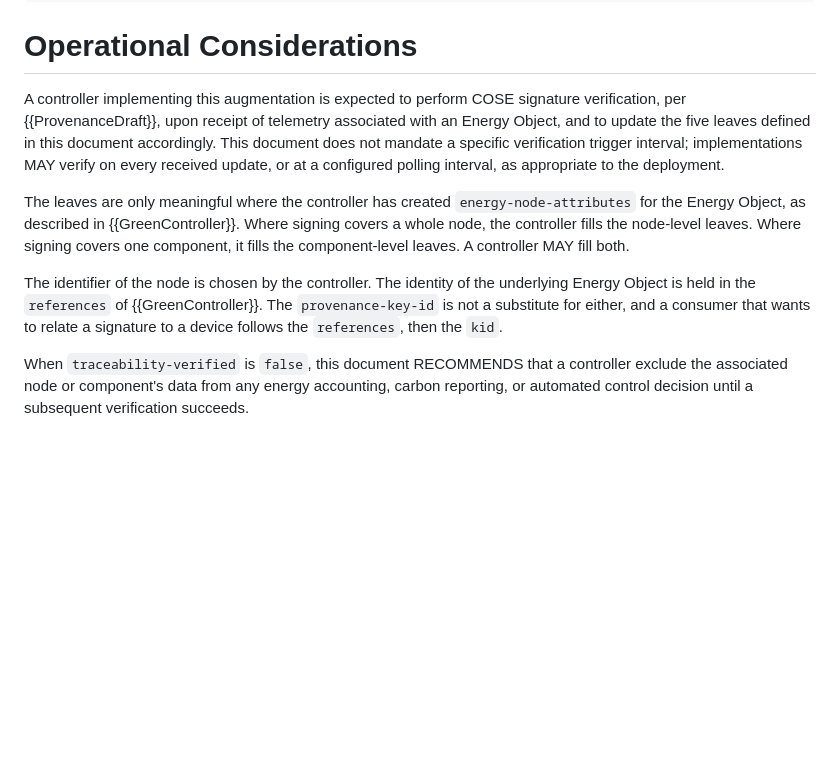
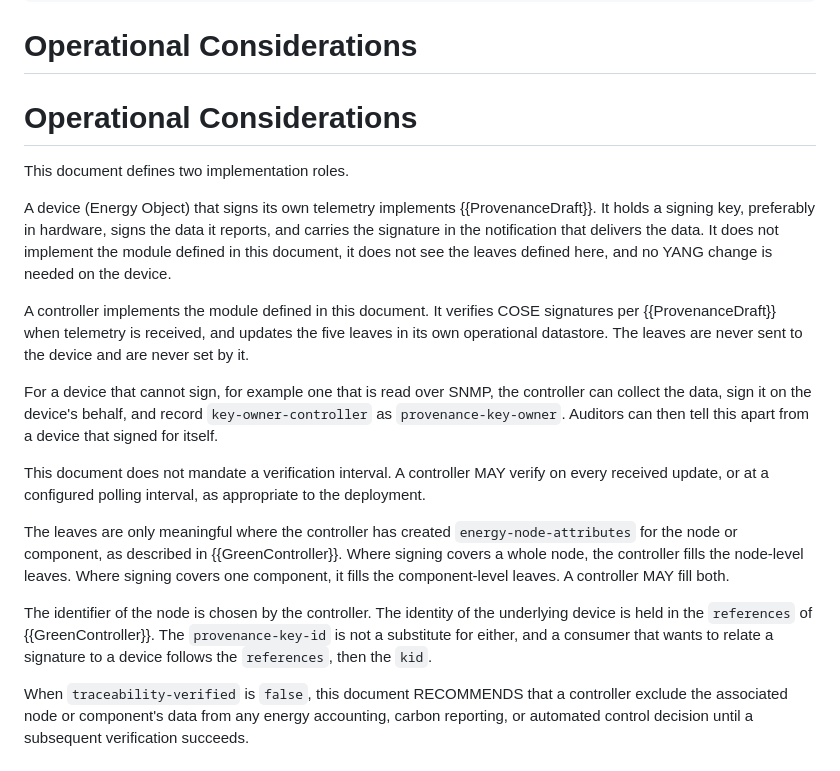
Before and after one commit to marisolpalmero/green-provenance, a Markdown page: draft-madpr-green-provenance.md, the part around the change. Drawn GitHub-style; blank space fills up the shorter version.

Commit message:
related to issue 6

```diff
--- a/draft-madpr-green-provenance.md
+++ b/draft-madpr-green-provenance.md
@@ -416,11 +416,21 @@ module ietf-green-provenance {
 
 # Operational Considerations
 
-A controller implementing this augmentation is expected to perform COSE signature verification, per {{ProvenanceDraft}}, upon receipt of telemetry associated with an Energy Object, and to update the five leaves defined in this document accordingly. This document does not mandate a specific verification trigger interval; implementations MAY verify on every received update, or at a configured polling interval, as appropriate to the deployment.
+# Operational Considerations
 
-The leaves are only meaningful where the controller has created `energy-node-attributes` for the Energy Object, as described in {{GreenController}}. Where signing covers a whole node, the controller fills the node-level leaves. Where signing covers one component, it fills the component-level leaves. A controller MAY fill both.
+This document defines two implementation roles.
 
-The identifier of the node is chosen by the controller. The identity of the underlying Energy Object is held in the `references` of {{GreenController}}. The `provenance-key-id` is not a substitute for either, and a consumer that wants to relate a signature to a device follows the `references`, then the `kid`.
+A device (Energy Object) that signs its own telemetry implements {{ProvenanceDraft}}. It holds a signing key, preferably in hardware, signs the data it reports, and carries the signature in the notification that delivers the data. It does not implement the module defined in this document, it does not see the leaves defined here, and no YANG change is needed on the device.
+
+A controller implements the module defined in this document. It verifies COSE signatures per {{ProvenanceDraft}} when telemetry is received, and updates the five leaves in its own operational datastore. The leaves are never sent to the device and are never set by it.
+
+For a device that cannot sign, for example one that is read over SNMP, the controller can collect the data, sign it on the device's behalf, and record `key-owner-controller` as `provenance-key-owner`. Auditors can then tell this apart from a device that signed for itself.
+
+This document does not mandate a verification interval. A controller MAY verify on every received update, or at a configured polling interval, as appropriate to the deployment.
+
+The leaves are only meaningful where the controller has created `energy-node-attributes` for the node or component, as described in {{GreenController}}. Where signing covers a whole node, the controller fills the node-level leaves. Where signing covers one component, it fills the component-level leaves. A controller MAY fill both.
+
+The identifier of the node is chosen by the controller. The identity of the underlying device is held in the `references` of {{GreenController}}. The `provenance-key-id` is not a substitute for either, and a consumer that wants to relate a signature to a device follows the `references`, then the `kid`.
 
 When `traceability-verified` is `false`, this document RECOMMENDS that a controller exclude the associated node or component's data from any energy accounting, carbon reporting, or automated control decision until a subsequent verification succeeds.
 
```
